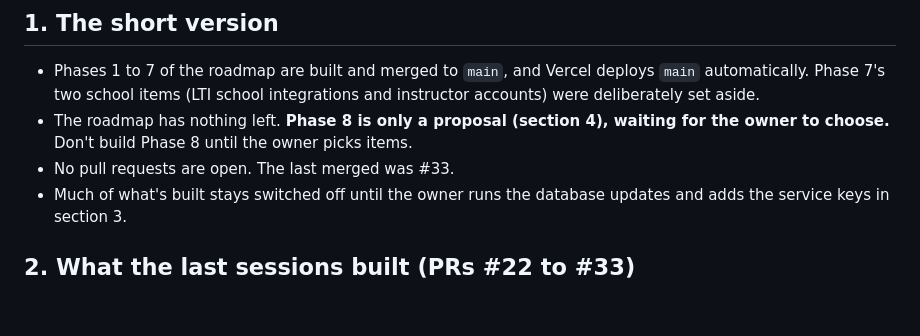
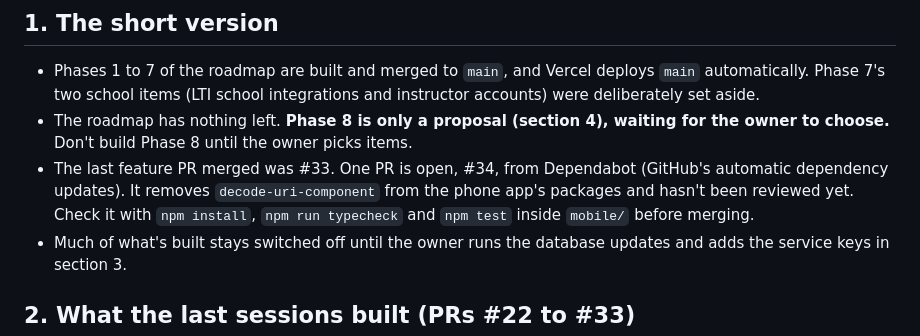
Before and after one commit to jasoonl/studyscribe-ai, a Markdown page: docs/HANDOFF.md, the part around the change. Rendered like a GitHub page; blank space fills up the shorter version.

Commit message:
Handoff: mention the open Dependabot PR
Co-Authored-By: Claude Opus 5.5 <noreply@anthropic.com>
Claude-Session: https://claude.ai/code/session_01YHRXnZHvwR3tg67sdDVazX

```diff
--- a/docs/HANDOFF.md
+++ b/docs/HANDOFF.md
@@ -6,7 +6,7 @@ Read this first in a new chat, then `CLAUDE.md` (how the code works) and `docs/p
 
 - Phases 1 to 7 of the roadmap are built and merged to `main`, and Vercel deploys `main` automatically. Phase 7's two school items (LTI school integrations and instructor accounts) were deliberately set aside.
 - The roadmap has nothing left. **Phase 8 is only a proposal (section 4), waiting for the owner to choose.** Don't build Phase 8 until the owner picks items.
-- No pull requests are open. The last merged was #33.
+- The last feature PR merged was #33. One PR is open, #34, from Dependabot (GitHub's automatic dependency updates). It removes `decode-uri-component` from the phone app's packages and hasn't been reviewed yet. Check it with `npm install`, `npm run typecheck` and `npm test` inside `mobile/` before merging.
 - Much of what's built stays switched off until the owner runs the database updates and adds the service keys in section 3.
 
 ## 2. What the last sessions built (PRs #22 to #33)
```
